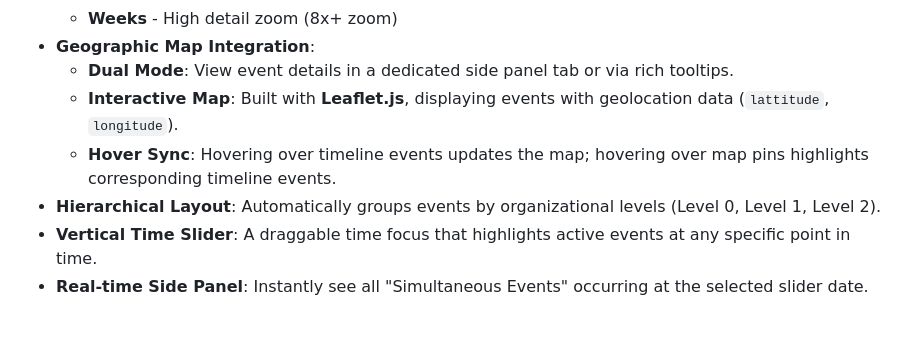
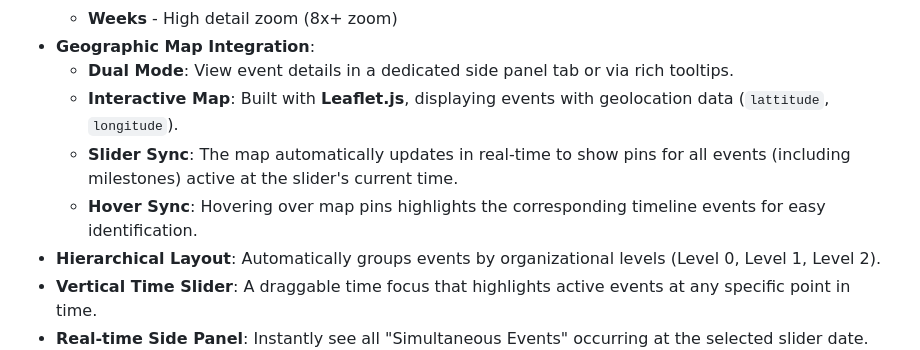
Before and after one commit to lucasjellema/company-timeline, a Markdown page: README.md, the part around the change. Rendered like a GitHub page; blank space fills up the shorter version.

```diff
--- a/README.md
+++ b/README.md
@@ -15,7 +15,8 @@ A premium, interactive company timeline visualization tool powered by **D3.js**.
 - **Geographic Map Integration**:
   - **Dual Mode**: View event details in a dedicated side panel tab or via rich tooltips.
   - **Interactive Map**: Built with **Leaflet.js**, displaying events with geolocation data (`lattitude`, `longitude`).
-  - **Hover Sync**: Hovering over timeline events updates the map; hovering over map pins highlights corresponding timeline events.
+  - **Slider Sync**: The map automatically updates in real-time to show pins for all events (including milestones) active at the slider's current time.
+  - **Hover Sync**: Hovering over map pins highlights the corresponding timeline events for easy identification.
 - **Hierarchical Layout**: Automatically groups events by organizational levels (Level 0, Level 1, Level 2).
 - **Vertical Time Slider**: A draggable time focus that highlights active events at any specific point in time.
 - **Real-time Side Panel**: Instantly see all "Simultaneous Events" occurring at the selected slider date.
```
Also changed, not shown: architecture.md (+3 -3 lines).
